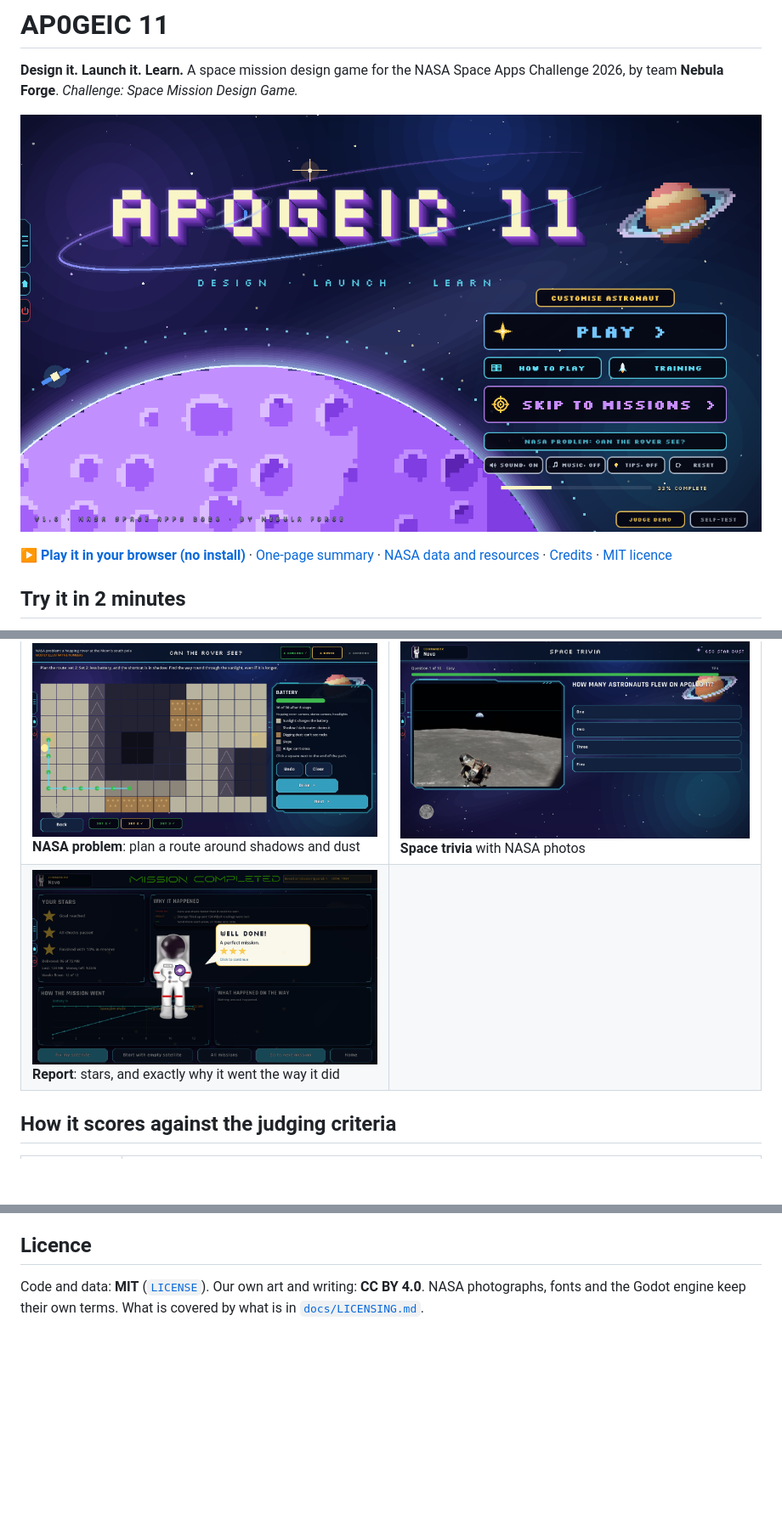
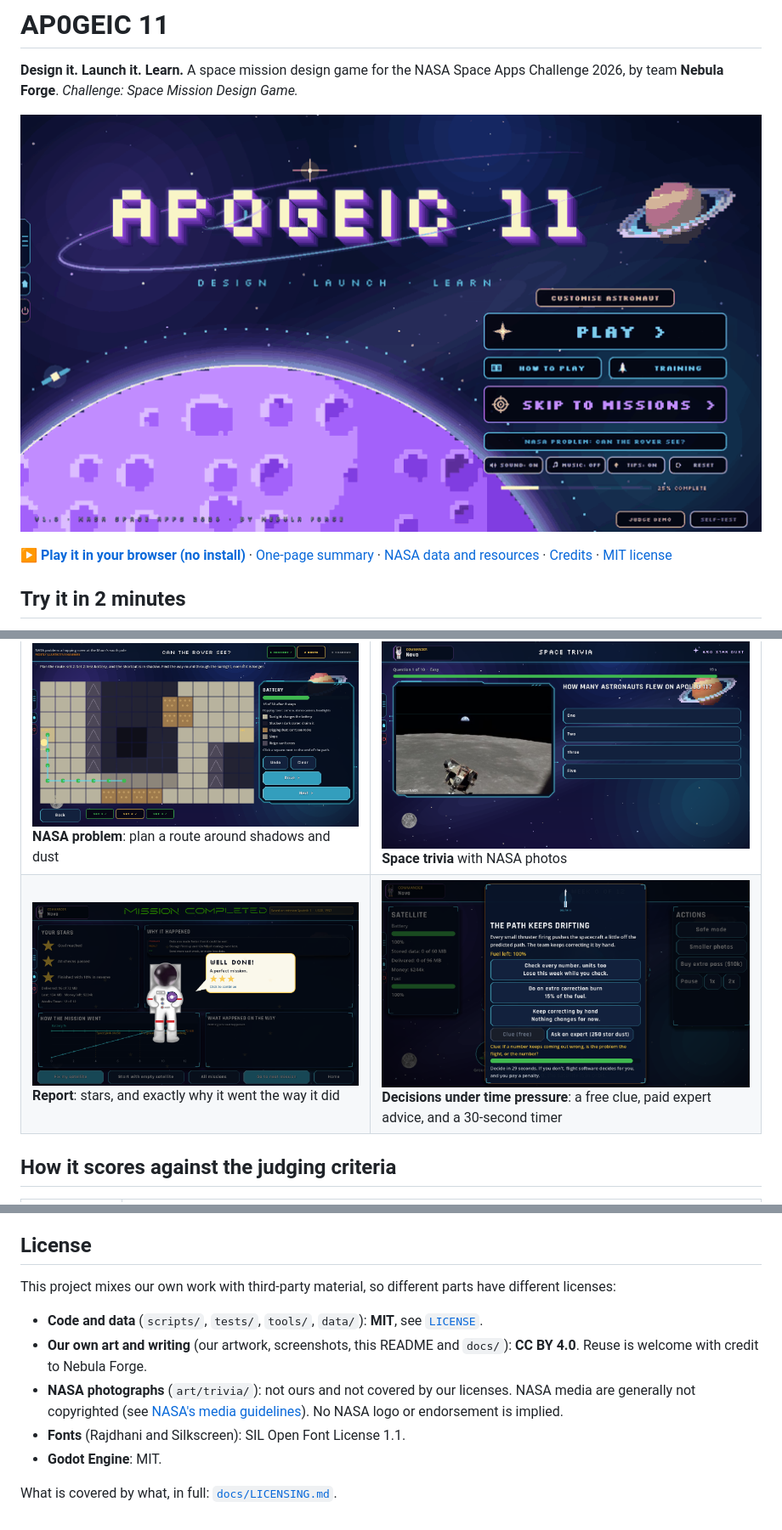
Before and after one commit to a77chand/apogeic, a Markdown page: README.md, 3 parts joined by grey strips. Shown at 85% size. GitHub-like rendering; pictures changed too: docs/screenshots/01_title.gif (added), docs/screenshots/01_title.png (deleted), docs/screenshots/09_decision.png (added); blank space fills up the shorter version.

Commit message:
README: animated title GIF, a ninth screenshot so the grid is even, license section as clear bullets; fix: event cards (clue, advice, countdown) were cut off at the bottom of a 720 px screen

```diff
--- a/README.md
+++ b/README.md
@@ -4,9 +4,9 @@
 A space mission design game for the NASA Space Apps Challenge 2026, by team **Nebula Forge**.
 *Challenge: Space Mission Design Game.*
 
-![AP0GEIC 11 title screen](docs/screenshots/01_title.png)
+![AP0GEIC 11: the animated title screen](docs/screenshots/01_title.gif)
 
-**[▶ Play it in your browser (no install)](https://a77chand.github.io/apogeic-game/)** · [One-page summary](docs/SUBMISSION.md) · [NASA data and resources](docs/NASA_DATA.md) · [Credits](docs/CREDITS.md) · [MIT licence](LICENSE)
+**[▶ Play it in your browser (no install)](https://a77chand.github.io/apogeic-game/)** · [One-page summary](docs/SUBMISSION.md) · [NASA data and resources](docs/NASA_DATA.md) · [Credits](docs/CREDITS.md) · [MIT license](LICENSE)
 
 ## Try it in 2 minutes
 
@@ -39,7 +39,7 @@ The challenge asks for an interactive game that lets players **design, manage an
 | ![Missions](docs/screenshots/02_missions.png) **20 missions**, each with its real rocket and real story | ![Briefing](docs/screenshots/03_briefing.png) **Briefing**: what the real spacecraft was, and the limits to hit |
 | ![Workshop](docs/screenshots/04_workshop.png) **Workshop**: build the spacecraft, six live checks | ![Puzzle 1](docs/screenshots/05_puzzle_mass.png) **Training puzzle**: pack the rocket, then watch what happens |
 | ![Rover route](docs/screenshots/06_rover_route.png) **NASA problem**: plan a route around shadows and dust | ![Trivia](docs/screenshots/07_trivia.png) **Space trivia** with NASA photos |
-| ![Report](docs/screenshots/08_report.png) **Report**: stars, and exactly why it went the way it did | |
+| ![Report](docs/screenshots/08_report.png) **Report**: stars, and exactly why it went the way it did | ![Decision](docs/screenshots/09_decision.png) **Decisions under time pressure**: a free clue, paid expert advice, and a 30-second timer |
 
 ## How it scores against the judging criteria
 
@@ -118,7 +118,14 @@ godot --headless --path . -s tests/flow_check.gd       # plays through every scr
 - **Audio:** all sound effects and music are generated by code in the game, not by an AI audio tool.
 - **Data:** the mission summaries were written from the cited public sources. Game numbers are labelled placeholder or illustrative.
 
-## Licence
+## License
 
-Code and data: **MIT** ([`LICENSE`](LICENSE)).
-Our own art and writing: **CC BY 4.0**. NASA photographs, fonts and the Godot engine keep their own terms. What is covered by what is in [`docs/LICENSING.md`](docs/LICENSING.md).
+This project mixes our own work with third-party material, so different parts have different licenses:
+
+- **Code and data** (`scripts/`, `tests/`, `tools/`, `data/`): **MIT**, see [`LICENSE`](LICENSE).
+- **Our own art and writing** (our artwork, screenshots, this README and `docs/`): **CC BY 4.0**. Reuse is welcome with credit to Nebula Forge.
+- **NASA photographs** (`art/trivia/`): not ours and not covered by our licenses. NASA media are generally not copyrighted (see [NASA's media guidelines](https://www.nasa.gov/nasa-brand-center/images-and-media/)). No NASA logo or endorsement is implied.
+- **Fonts** (Rajdhani and Silkscreen): SIL Open Font License 1.1.
+- **Godot Engine**: MIT.
+
+What is covered by what, in full: [`docs/LICENSING.md`](docs/LICENSING.md).
```
Also changed, not shown: docs/LICENSING.md (+5 -5 lines), 2 other files.
